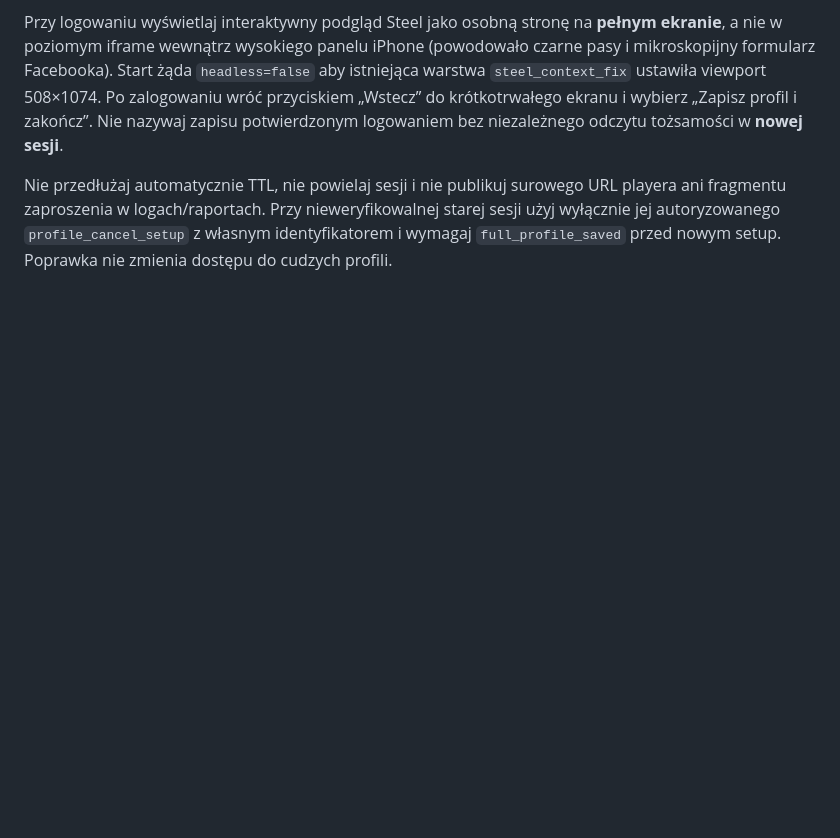
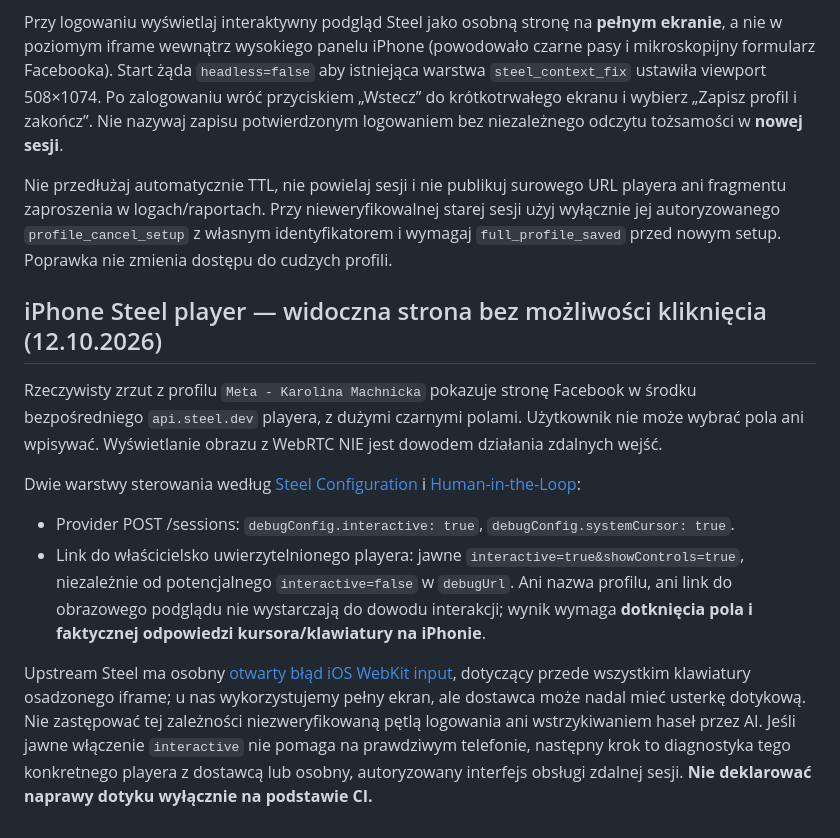
Before and after one commit to napieraj2018-arch/Watcher-15, a Markdown page: docs/LOGIN_STABILITY.md, the part around the change. GitHub-like rendering; blank space fills up the shorter version.

Commit message:
Document Steel iOS no-click player issue and server/viewer interactivity requirements

```diff
--- a/docs/LOGIN_STABILITY.md
+++ b/docs/LOGIN_STABILITY.md
@@ -42,3 +42,14 @@ W nowym właścicielskim handoff `/owner-mobile-login` jednorazowy link służy
 Przy logowaniu wyświetlaj interaktywny podgląd Steel jako osobną stronę na **pełnym ekranie**, a nie w poziomym iframe wewnątrz wysokiego panelu iPhone (powodowało czarne pasy i mikroskopijny formularz Facebooka). Start żąda `headless=false` aby istniejąca warstwa `steel_context_fix` ustawiła viewport 508×1074. Po zalogowaniu wróć przyciskiem „Wstecz” do krótkotrwałego ekranu i wybierz „Zapisz profil i zakończ”. Nie nazywaj zapisu potwierdzonym logowaniem bez niezależnego odczytu tożsamości w **nowej sesji**.
 
 Nie przedłużaj automatycznie TTL, nie powielaj sesji i nie publikuj surowego URL playera ani fragmentu zaproszenia w logach/raportach. Przy nieweryfikowalnej starej sesji użyj wyłącznie jej autoryzowanego `profile_cancel_setup` z własnym identyfikatorem i wymagaj `full_profile_saved` przed nowym setup. Poprawka nie zmienia dostępu do cudzych profili.
+
+## iPhone Steel player — widoczna strona bez możliwości kliknięcia (12.10.2026)
+
+Rzeczywisty zrzut z profilu `Meta - Karolina Machnicka` pokazuje stronę Facebook w środku bezpośredniego `api.steel.dev` playera, z dużymi czarnymi polami. Użytkownik nie może wybrać pola ani wpisywać. Wyświetlanie obrazu z WebRTC NIE jest dowodem działania zdalnych wejść.
+
+Dwie warstwy sterowania według [Steel Configuration](https://docs.steel.dev/overview/sessions-api/configuration) i [Human-in-the-Loop](https://docs.steel.dev/overview/sessions-api/human-in-the-loop):
+- Provider POST /sessions: `debugConfig.interactive: true`, `debugConfig.systemCursor: true`.
+- Link do właścicielsko uwierzytelnionego playera: jawne `interactive=true&showControls=true`, niezależnie od potencjalnego `interactive=false` w `debugUrl`.
+Ani nazwa profilu, ani link do obrazowego podglądu nie wystarczają do dowodu interakcji; wynik wymaga **dotknięcia pola i faktycznej odpowiedzi kursora/klawiatury na iPhonie**.
+
+Upstream Steel ma osobny [otwarty błąd iOS WebKit input](https://github.com/steel-dev/steel-browser/issues/270), dotyczący przede wszystkim klawiatury osadzonego iframe; u nas wykorzystujemy pełny ekran, ale dostawca może nadal mieć usterkę dotykową. Nie zastępować tej zależności niezweryfikowaną pętlą logowania ani wstrzykiwaniem haseł przez AI. Jeśli jawne włączenie `interactive` nie pomaga na prawdziwym telefonie, następny krok to diagnostyka tego konkretnego playera z dostawcą lub osobny, autoryzowany interfejs obsługi zdalnej sesji. **Nie deklarować naprawy dotyku wyłącznie na podstawie CI.**
```
